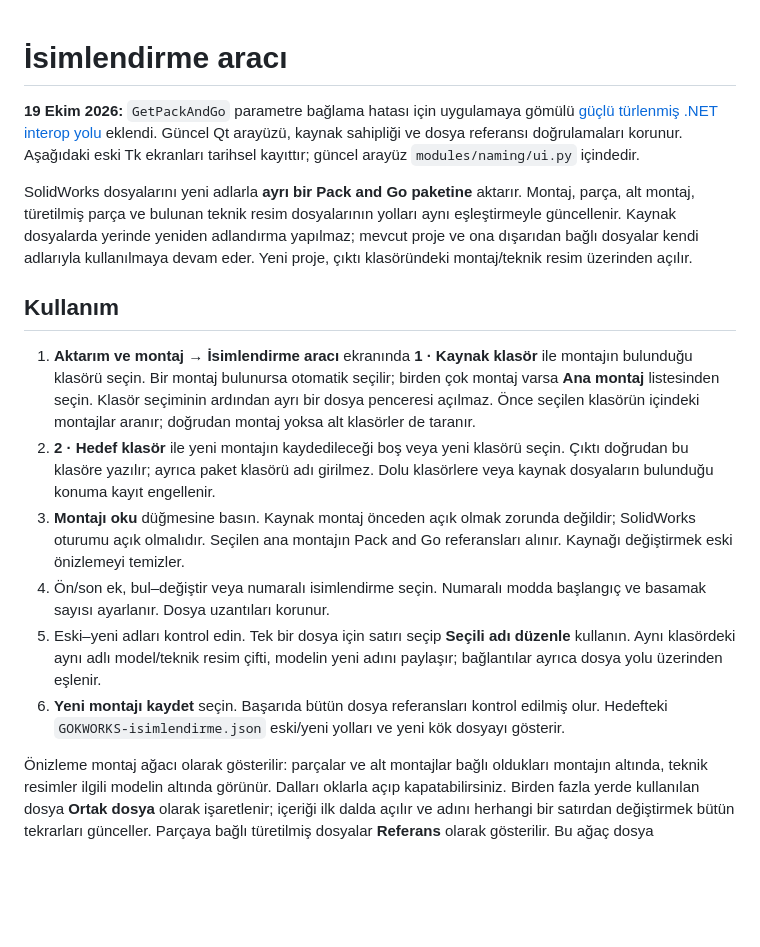
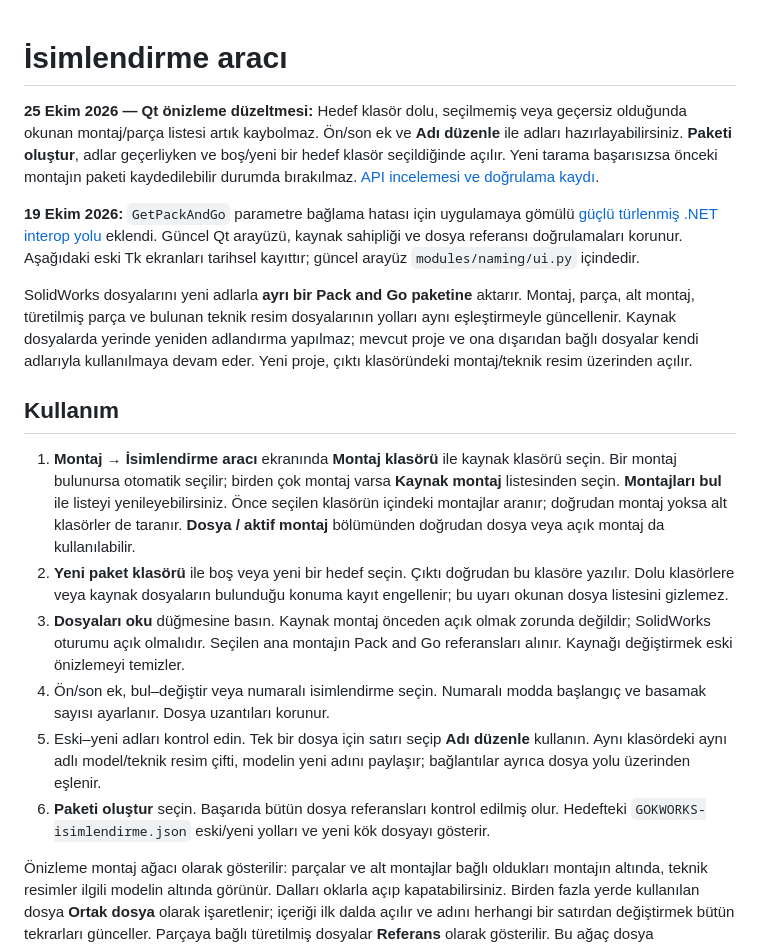
Before and after one commit to gkkizil/gokworks, a Markdown page: modules/naming/README.md, the part around the change. Drawn GitHub-style; blank space fills up the shorter version.

```diff
--- a/modules/naming/README.md
+++ b/modules/naming/README.md
@@ -1,4 +1,11 @@
 # İsimlendirme aracı
+
+**25 Ekim 2026 — Qt önizleme düzeltmesi:** Hedef klasör dolu, seçilmemiş veya
+geçersiz olduğunda okunan montaj/parça listesi artık kaybolmaz. Ön/son ek ve
+**Adı düzenle** ile adları hazırlayabilirsiniz. **Paketi oluştur**, adlar
+geçerliyken ve boş/yeni bir hedef klasör seçildiğinde açılır. Yeni tarama
+başarısızsa önceki montajın paketi kaydedilebilir durumda bırakılmaz.
+[API incelemesi ve doğrulama kaydı](../../docs/cad-package-fixes-2026-10-25/README.md).
 
 **19 Ekim 2026:** `GetPackAndGo` parametre bağlama hatası için uygulamaya gömülü
 [güçlü türlenmiş .NET interop yolu](interop/README.md) eklendi. Güncel Qt
@@ -9,12 +16,12 @@ SolidWorks dosyalarını yeni adlarla **ayrı bir Pack and Go paketine** aktarı
 
 ## Kullanım
 
-1. **Aktarım ve montaj → İsimlendirme aracı** ekranında **1 · Kaynak klasör** ile montajın bulunduğu klasörü seçin. Bir montaj bulunursa otomatik seçilir; birden çok montaj varsa **Ana montaj** listesinden seçin. Klasör seçiminin ardından ayrı bir dosya penceresi açılmaz. Önce seçilen klasörün içindeki montajlar aranır; doğrudan montaj yoksa alt klasörler de taranır.
-2. **2 · Hedef klasör** ile yeni montajın kaydedileceği boş veya yeni klasörü seçin. Çıktı doğrudan bu klasöre yazılır; ayrıca paket klasörü adı girilmez. Dolu klasörlere veya kaynak dosyaların bulunduğu konuma kayıt engellenir.
-3. **Montajı oku** düğmesine basın. Kaynak montaj önceden açık olmak zorunda değildir; SolidWorks oturumu açık olmalıdır. Seçilen ana montajın Pack and Go referansları alınır. Kaynağı değiştirmek eski önizlemeyi temizler.
+1. **Montaj → İsimlendirme aracı** ekranında **Montaj klasörü** ile kaynak klasörü seçin. Bir montaj bulunursa otomatik seçilir; birden çok montaj varsa **Kaynak montaj** listesinden seçin. **Montajları bul** ile listeyi yenileyebilirsiniz. Önce seçilen klasörün içindeki montajlar aranır; doğrudan montaj yoksa alt klasörler de taranır. **Dosya / aktif montaj** bölümünden doğrudan dosya veya açık montaj da kullanılabilir.
+2. **Yeni paket klasörü** ile boş veya yeni bir hedef seçin. Çıktı doğrudan bu klasöre yazılır. Dolu klasörlere veya kaynak dosyaların bulunduğu konuma kayıt engellenir; bu uyarı okunan dosya listesini gizlemez.
+3. **Dosyaları oku** düğmesine basın. Kaynak montaj önceden açık olmak zorunda değildir; SolidWorks oturumu açık olmalıdır. Seçilen ana montajın Pack and Go referansları alınır. Kaynağı değiştirmek eski önizlemeyi temizler.
 4. Ön/son ek, bul–değiştir veya numaralı isimlendirme seçin. Numaralı modda başlangıç ve basamak sayısı ayarlanır. Dosya uzantıları korunur.
-5. Eski–yeni adları kontrol edin. Tek bir dosya için satırı seçip **Seçili adı düzenle** kullanın. Aynı klasördeki aynı adlı model/teknik resim çifti, modelin yeni adını paylaşır; bağlantılar ayrıca dosya yolu üzerinden eşlenir.
-6. **Yeni montajı kaydet** seçin. Başarıda bütün dosya referansları kontrol edilmiş olur. Hedefteki `GOKWORKS-isimlendirme.json` eski/yeni yolları ve yeni kök dosyayı gösterir.
+5. Eski–yeni adları kontrol edin. Tek bir dosya için satırı seçip **Adı düzenle** kullanın. Aynı klasördeki aynı adlı model/teknik resim çifti, modelin yeni adını paylaşır; bağlantılar ayrıca dosya yolu üzerinden eşlenir.
+6. **Paketi oluştur** seçin. Başarıda bütün dosya referansları kontrol edilmiş olur. Hedefteki `GOKWORKS-isimlendirme.json` eski/yeni yolları ve yeni kök dosyayı gösterir.
 
 Önizleme montaj ağacı olarak gösterilir: parçalar ve alt montajlar bağlı oldukları montajın altında, teknik resimler ilgili modelin altında görünür. Dalları oklarla açıp kapatabilirsiniz. Birden fazla yerde kullanılan dosya **Ortak dosya** olarak işaretlenir; içeriği ilk dalda açılır ve adını herhangi bir satırdan değiştirmek bütün tekrarları günceller. Parçaya bağlı türetilmiş dosyalar **Referans** olarak gösterilir. Bu ağaç dosya bağlantılarını gösterir; bileşen adetleri veya konfigürasyon bazlı BOM değildir. Numaralar farklı dosyalara verilmeye devam eder ve Pack and Go belge sırası korunur. Adları düzenlerken kapalı dallar, seçili satır ve kaydırma konumu korunur.
 
```
Also changed, not shown: docs/cad-package-fixes-2026-10-25/README.md (added, +75 -0 lines), modules/cad_converter/README.md (+15 -0 lines), docs/cad-package-fixes-2026-10-25/preview-with-invalid-destination.png (added), 11 other files.
